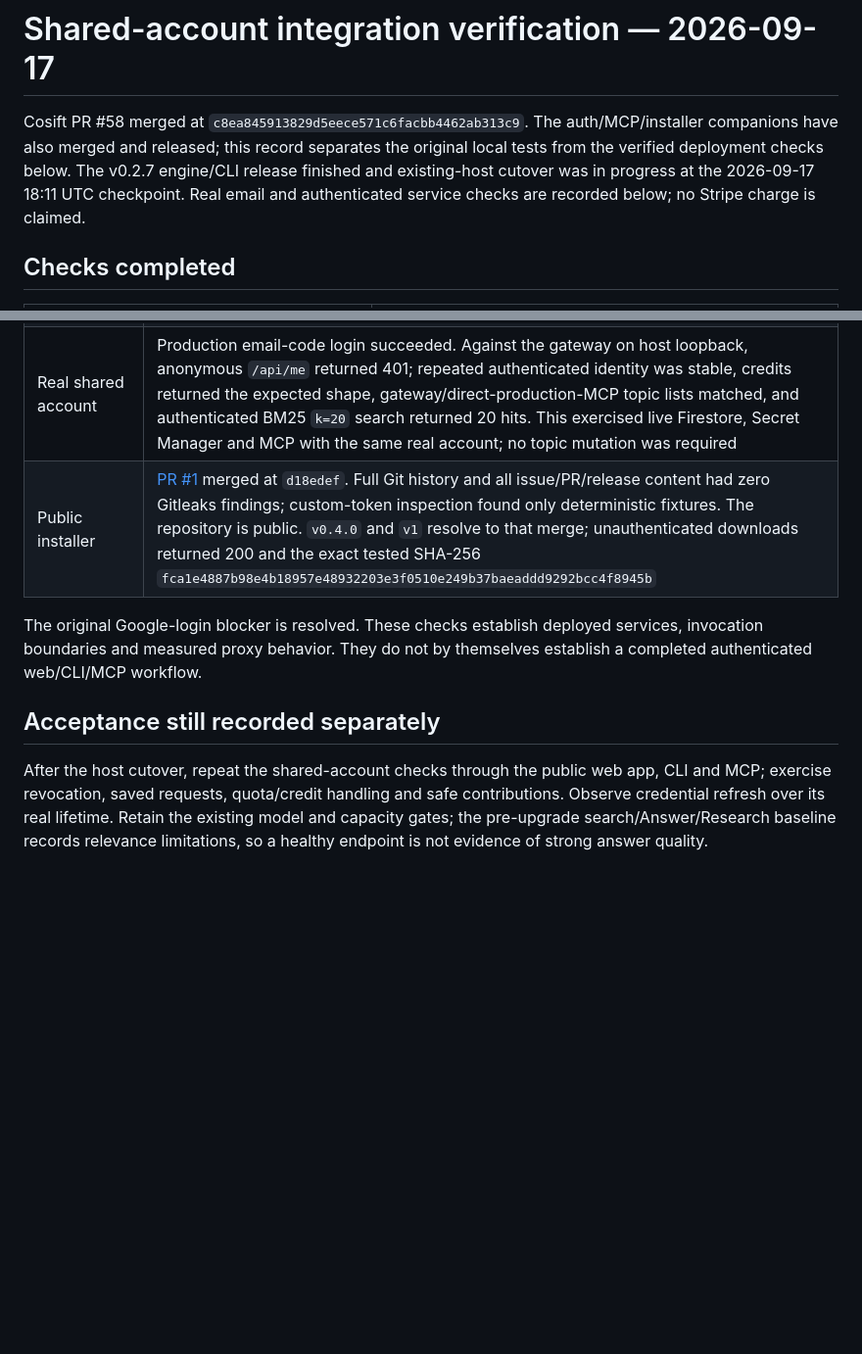
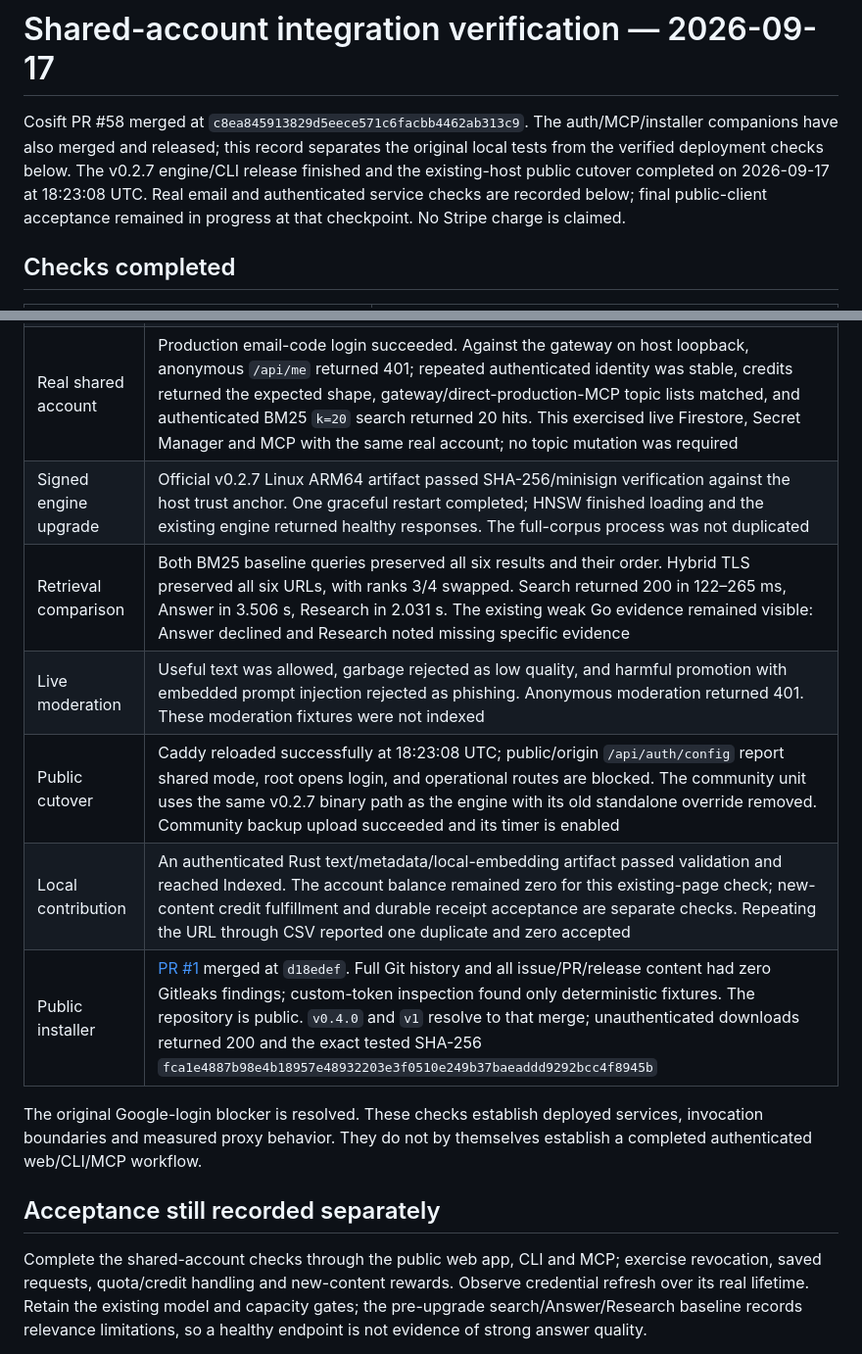
Before and after one commit to pilot-protocol/cosift, a Markdown page: docs/SHARED-ACCOUNTS-VALIDATION.md, 2 parts joined by grey strips. Shown at 98% size. Rendered like a GitHub page; blank space fills up the shorter version.

Commit message:
Record verified engine readiness and public gateway cutover

```diff
--- a/docs/SHARED-ACCOUNTS-VALIDATION.md
+++ b/docs/SHARED-ACCOUNTS-VALIDATION.md
@@ -3,9 +3,10 @@
 Cosift PR #58 merged at `c8ea845913829d5eece571c6facbb4462ab313c9`. The
 auth/MCP/installer companions have also merged and released; this record
 separates the original local tests from the verified deployment checks below.
-The v0.2.7 engine/CLI release finished and existing-host cutover was in progress
-at the 2026-09-17 18:11 UTC checkpoint. Real email and authenticated service
-checks are recorded below; no Stripe charge is claimed.
+The v0.2.7 engine/CLI release finished and the existing-host public cutover
+completed on 2026-09-17 at 18:23:08 UTC. Real email and authenticated service
+checks are recorded below; final public-client acceptance remained in progress
+at that checkpoint. No Stripe charge is claimed.
 
 ## Checks completed
 
@@ -76,6 +77,11 @@ cross-repository and browser checks.
 | Credential boundaries | Public auth revoke without a credential returned Cosift JSON 401; public MCP calls with missing or fabricated canonical tokens returned application JSON 401, not infrastructure 503. Production debug routes returned 404; staging debug routes were disabled again after attribution checks |
 | Proxy attribution | The actual gateway egress was measured. Private staging kept two different forwarded client addresses in separate buckets; a direct forged forwarding chain resolved to the actual caller. Production trusts only the measured gateway `/32` and Cloud Run peer `/32` |
 | Real shared account | Production email-code login succeeded. Against the gateway on host loopback, anonymous `/api/me` returned 401; repeated authenticated identity was stable, credits returned the expected shape, gateway/direct-production-MCP topic lists matched, and authenticated BM25 `k=20` search returned 20 hits. This exercised live Firestore, Secret Manager and MCP with the same real account; no topic mutation was required |
+| Signed engine upgrade | Official v0.2.7 Linux ARM64 artifact passed SHA-256/minisign verification against the host trust anchor. One graceful restart completed; HNSW finished loading and the existing engine returned healthy responses. The full-corpus process was not duplicated |
+| Retrieval comparison | Both BM25 baseline queries preserved all six results and their order. Hybrid TLS preserved all six URLs, with ranks 3/4 swapped. Search returned 200 in 122–265 ms, Answer in 3.506 s, Research in 2.031 s. The existing weak Go evidence remained visible: Answer declined and Research noted missing specific evidence |
+| Live moderation | Useful text was allowed, garbage rejected as low quality, and harmful promotion with embedded prompt injection rejected as phishing. Anonymous moderation returned 401. These moderation fixtures were not indexed |
+| Public cutover | Caddy reloaded successfully at 18:23:08 UTC; public/origin `/api/auth/config` report shared mode, root opens login, and operational routes are blocked. The community unit uses the same v0.2.7 binary path as the engine with its old standalone override removed. Community backup upload succeeded and its timer is enabled |
+| Local contribution | An authenticated Rust text/metadata/local-embedding artifact passed validation and reached Indexed. The account balance remained zero for this existing-page check; new-content credit fulfillment and durable receipt acceptance are separate checks. Repeating the URL through CSV reported one duplicate and zero accepted |
 | Public installer | [PR #1](https://github.com/pilot-protocol/cosift-install/pull/1) merged at `d18edef`. Full Git history and all issue/PR/release content had zero Gitleaks findings; custom-token inspection found only deterministic fixtures. The repository is public. `v0.4.0` and `v1` resolve to that merge; unauthenticated downloads returned 200 and the exact tested SHA-256 `fca1e4887b98e4b18957e48932203e3f0510e249b37baeaddd9292bcc4f8945b` |
 
 The original Google-login blocker is resolved. These checks establish deployed
@@ -84,9 +90,9 @@ themselves establish a completed authenticated web/CLI/MCP workflow.
 
 ## Acceptance still recorded separately
 
-After the host cutover, repeat the shared-account checks through the public web
-app, CLI and MCP; exercise revocation, saved requests, quota/credit handling and
-safe contributions. Observe credential
+Complete the shared-account checks through the public web app, CLI and MCP;
+exercise revocation, saved requests, quota/credit handling and new-content
+rewards. Observe credential
 refresh over its real lifetime. Retain the existing model and capacity gates;
 the pre-upgrade search/Answer/Research baseline records relevance limitations,
 so a healthy endpoint is not evidence of strong answer quality.
```
Also changed, not shown: docs/COMMUNITY-ROLLOUT.md (+6 -3 lines), docs/SHARED-ACCOUNTS.md (+16 -9 lines).
